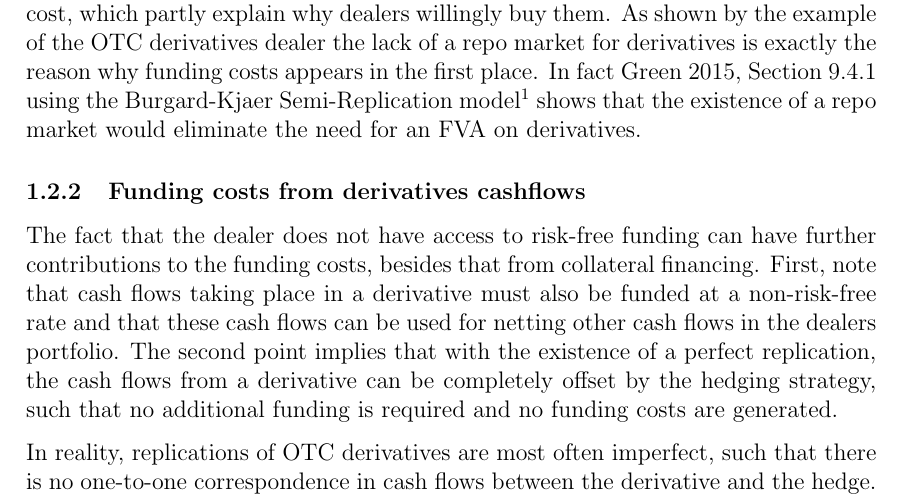
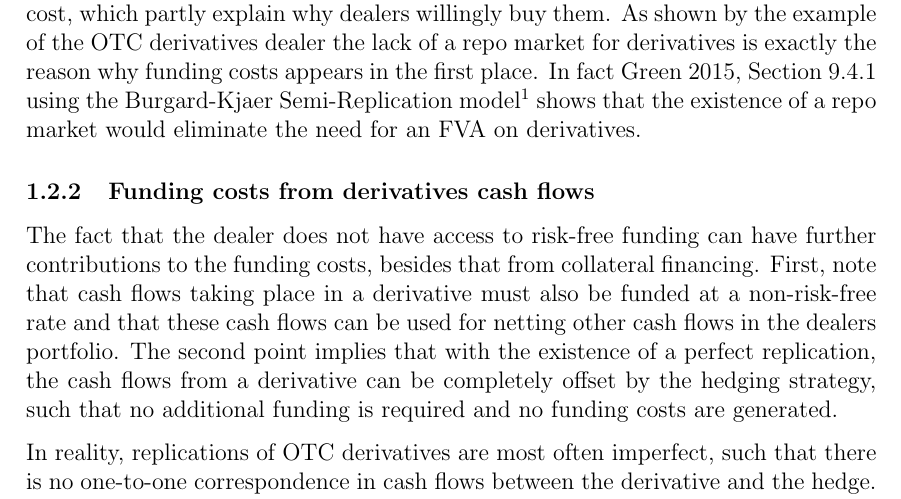
Before and after one commit to sebastianbaltser/master-thesis, a LaTeX thesis (thesis/main.tex, which reads thesis/content/body-matter/fva-debate/sources-of-funding-costs.tex): part of page 4 of 16, cut so that both start at the same text. Compiled offline with pdfLaTeX.

Commit message:
Fix typo

```diff
--- a/thesis/content/body-matter/fva-debate/sources-of-funding-costs.tex
+++ b/thesis/content/body-matter/fva-debate/sources-of-funding-costs.tex
@@ -80,7 +80,7 @@
         As shown by the example of the OTC derivatives dealer the lack of a repo market for derivatives is exactly the reason why funding costs appears in the first place.
         In fact \cite[Section~9.4.1]{Green2015XVA} using the Burgard-Kjaer Semi-Replication model\footcite{BurgardKjaer2013Funding} shows that the existence of a repo market would eliminate the need for an FVA on derivatives.
 
-    \subsubsection{Funding costs from derivatives cashflows}
+    \subsubsection{Funding costs from derivatives cash flows}
         The fact that the dealer does not have access to risk-free funding
         can have further contributions to the funding costs, besides that from collateral financing.
         First, note that cash flows taking place in a derivative must also be funded at a non-risk-free rate
```
